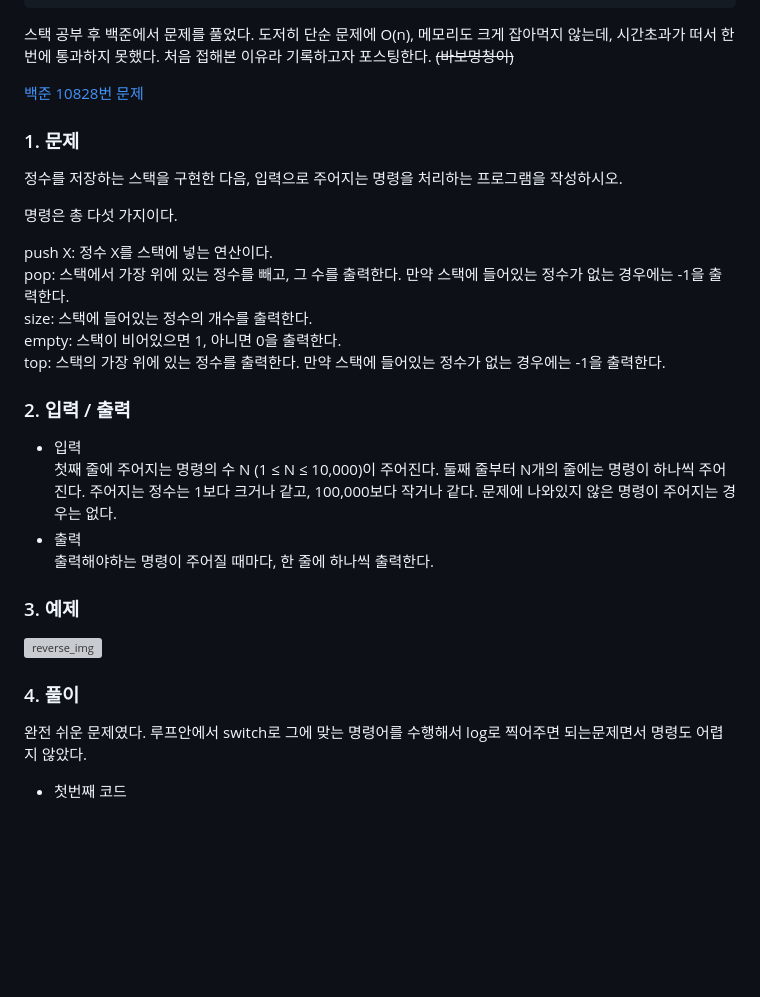
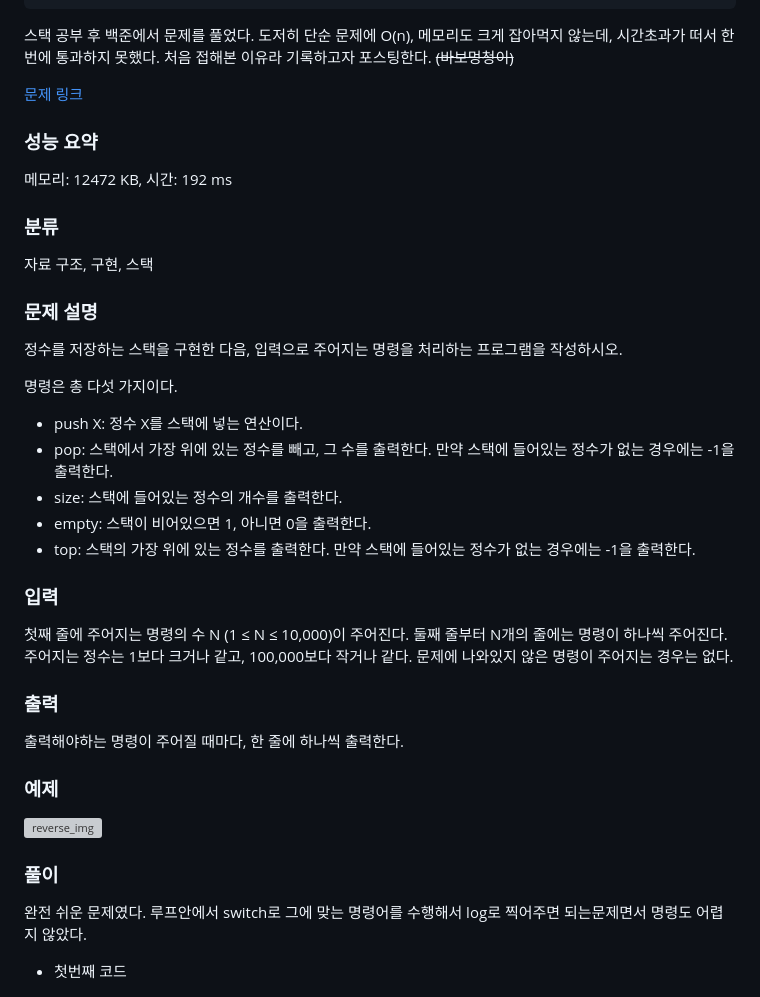
Before and after one commit to wjdgml3092/wjdgml3092.github.io, a Markdown page: contents/Algorithm/baekjoon_10828.md, the part around the change. Rendered like a GitHub page; blank space fills up the shorter version; grey boxes are pictures that could not be loaded.

Commit message:
fix: modify baekjoon 10828 content

```diff
--- a/contents/Algorithm/baekjoon_10828.md
+++ b/contents/Algorithm/baekjoon_10828.md
@@ -7,34 +7,45 @@ summary: 'console.log()는 시간을 많이 잡아먹는다.'
 
 스택 공부 후 백준에서 문제를 풀었다. 도저히 단순 문제에 O(n), 메모리도 크게 잡아먹지 않는데, 시간초과가 떠서 한번에 통과하지 못했다. 처음 접해본 이유라 기록하고자 포스팅한다. ~~(바보멍청이)~~
 
-[백준 10828번 문제](https://www.acmicpc.net/problem/10828)
+[문제 링크](https://www.acmicpc.net/problem/10828)
 
-### 1. 문제
+### 성능 요약
 
-정수를 저장하는 스택을 구현한 다음, 입력으로 주어지는 명령을 처리하는 프로그램을 작성하시오.
+메모리: 12472 KB, 시간: 192 ms
 
-명령은 총 다섯 가지이다.
+### 분류
 
-push X: 정수 X를 스택에 넣는 연산이다. <br/>
-pop: 스택에서 가장 위에 있는 정수를 빼고, 그 수를 출력한다. 만약 스택에 들어있는 정수가 없는 경우에는 -1을 출력한다. <br/>
-size: 스택에 들어있는 정수의 개수를 출력한다. <br/>
-empty: 스택이 비어있으면 1, 아니면 0을 출력한다. <br/>
-top: 스택의 가장 위에 있는 정수를 출력한다. 만약 스택에 들어있는 정수가 없는 경우에는 -1을 출력한다. <br/>
+자료 구조, 구현, 스택
 
-### 2. 입력 / 출력
+### 문제 설명
 
-- 입력 <br/>
-  첫째 줄에 주어지는 명령의 수 N (1 ≤ N ≤ 10,000)이 주어진다. 둘째 줄부터 N개의 줄에는 명령이 하나씩 주어진다. 주어지는 정수는 1보다 크거나 같고, 100,000보다 작거나 같다. 문제에 나와있지 않은 명령이 주어지는 경우는 없다.
-- 출력 <br/>
-  출력해야하는 명령이 주어질 때마다, 한 줄에 하나씩 출력한다.
+<p>정수를 저장하는 스택을 구현한 다음, 입력으로 주어지는 명령을 처리하는 프로그램을 작성하시오.</p>
 
-### 3. 예제
+<p>명령은 총 다섯 가지이다.</p>
+
+<ul>
+	<li>push X: 정수 X를 스택에 넣는 연산이다.</li>
+	<li>pop: 스택에서 가장 위에 있는 정수를 빼고, 그 수를 출력한다. 만약 스택에 들어있는 정수가 없는 경우에는 -1을 출력한다.</li>
+	<li>size: 스택에 들어있는 정수의 개수를 출력한다.</li>
+	<li>empty: 스택이 비어있으면 1, 아니면 0을 출력한다.</li>
+	<li>top: 스택의 가장 위에 있는 정수를 출력한다. 만약 스택에 들어있는 정수가 없는 경우에는 -1을 출력한다.</li>
+</ul>
+
+### 입력
+
+ <p>첫째 줄에 주어지는 명령의 수 N (1 ≤ N ≤ 10,000)이 주어진다. 둘째 줄부터 N개의 줄에는 명령이 하나씩 주어진다. 주어지는 정수는 1보다 크거나 같고, 100,000보다 작거나 같다. 문제에 나와있지 않은 명령이 주어지는 경우는 없다.</p>
+
+### 출력
+
+ <p>출력해야하는 명령이 주어질 때마다, 한 줄에 하나씩 출력한다.</p>
+
+### 예제
 
 <div style="width: 800px; margin: auto;">
 <img src="./Images/10828_example.png" alt="reverse_img"/>
 </div>
 
-### 4. 풀이
+### 풀이
 
 완전 쉬운 문제였다. 루프안에서 switch로 그에 맞는 명령어를 수행해서 log로 찍어주면 되는문제면서 명령도 어렵지 않았다.
 
```
